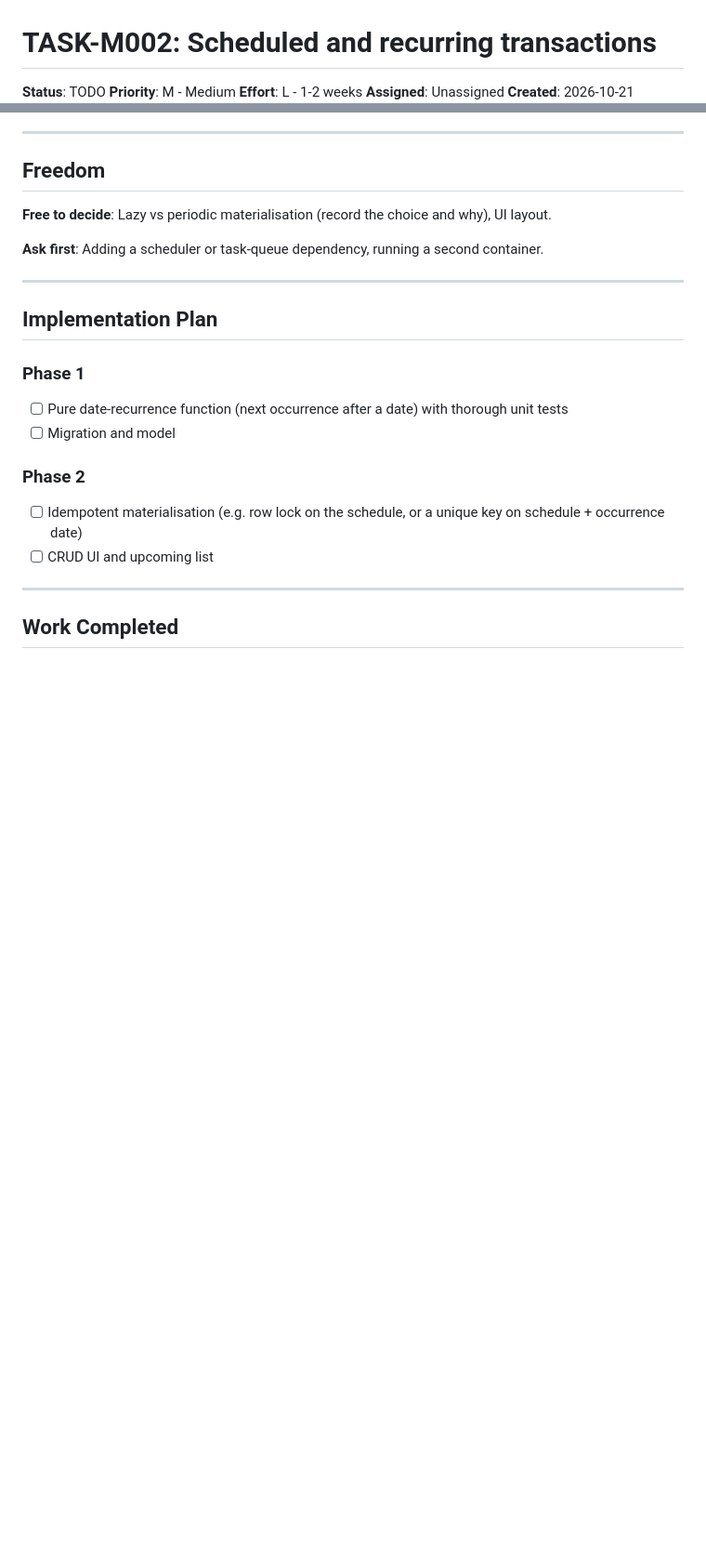
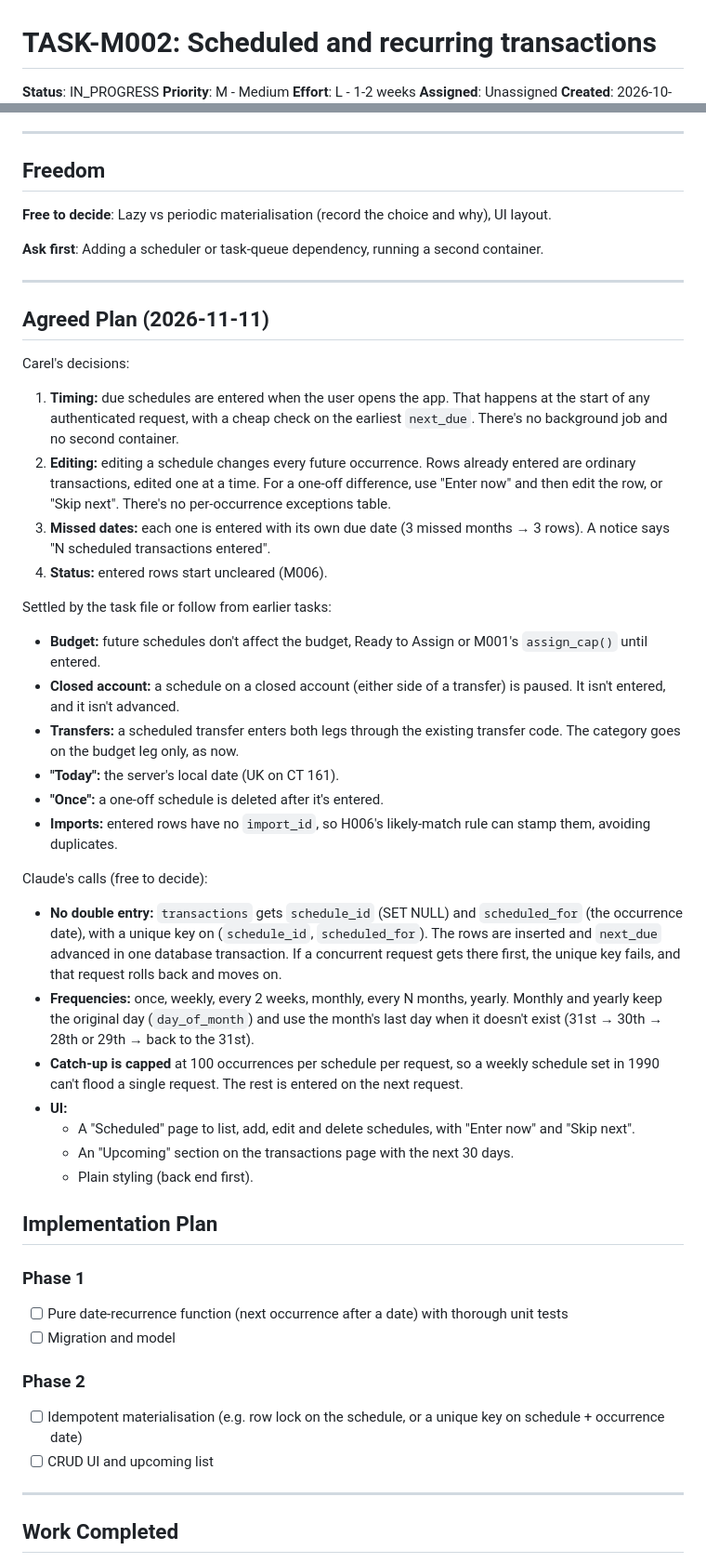
Before and after one commit to carelmaritz/zerobase, a Markdown page: TASKS/TASK-M002.md, 2 parts joined by grey strips. Shown at 93% size. GitHub-like rendering; blank space fills up the shorter version.

Commit message:
M002: plan agreed with Carel (scheduled transactions)
Co-Authored-By: Claude Opus 5.5 <noreply@anthropic.com>

```diff
--- a/TASKS/TASK-M002.md
+++ b/TASKS/TASK-M002.md
@@ -1,6 +1,6 @@
 # TASK-M002: Scheduled and recurring transactions
 
-**Status**: TODO
+**Status**: IN_PROGRESS
 **Priority**: M - Medium
 **Effort**: L - 1-2 weeks
 **Assigned**: Unassigned
@@ -55,6 +55,31 @@ Rent, salary and subscriptions repeat on predictable dates. Entering them by han
 
 ---
 
+## Agreed Plan (2026-11-11)
+
+Carel's decisions:
+1. **Timing:** due schedules are entered when the user opens the app. That happens at the start of any authenticated request, with a cheap check on the earliest `next_due`. There's no background job and no second container.
+2. **Editing:** editing a schedule changes every future occurrence. Rows already entered are ordinary transactions, edited one at a time. For a one-off difference, use "Enter now" and then edit the row, or "Skip next". There's no per-occurrence exceptions table.
+3. **Missed dates:** each one is entered with its own due date (3 missed months → 3 rows). A notice says "N scheduled transactions entered".
+4. **Status:** entered rows start uncleared (M006).
+
+Settled by the task file or follow from earlier tasks:
+- **Budget:** future schedules don't affect the budget, Ready to Assign or M001's `assign_cap()` until entered.
+- **Closed account:** a schedule on a closed account (either side of a transfer) is paused. It isn't entered, and it isn't advanced.
+- **Transfers:** a scheduled transfer enters both legs through the existing transfer code. The category goes on the budget leg only, as now.
+- **"Today":** the server's local date (UK on CT 161).
+- **"Once":** a one-off schedule is deleted after it's entered.
+- **Imports:** entered rows have no `import_id`, so H006's likely-match rule can stamp them, avoiding duplicates.
+
+Claude's calls (free to decide):
+- **No double entry:** `transactions` gets `schedule_id` (SET NULL) and `scheduled_for` (the occurrence date), with a unique key on (`schedule_id`, `scheduled_for`). The rows are inserted and `next_due` advanced in one database transaction. If a concurrent request gets there first, the unique key fails, and that request rolls back and moves on.
+- **Frequencies:** once, weekly, every 2 weeks, monthly, every N months, yearly. Monthly and yearly keep the original day (`day_of_month`) and use the month's last day when it doesn't exist (31st → 30th → 28th or 29th → back to the 31st).
+- **Catch-up is capped** at 100 occurrences per schedule per request, so a weekly schedule set in 1990 can't flood a single request. The rest is entered on the next request.
+- **UI:**
+  - A "Scheduled" page to list, add, edit and delete schedules, with "Enter now" and "Skip next".
+  - An "Upcoming" section on the transactions page with the next 30 days.
+  - Plain styling (back end first).
+
 ## Implementation Plan
 
 ### Phase 1
```
Also changed, not shown: other parts of TASKS/TASK-M002.md (+2 -2 lines), TASKS/TASKS.md (+1 -1 lines).
